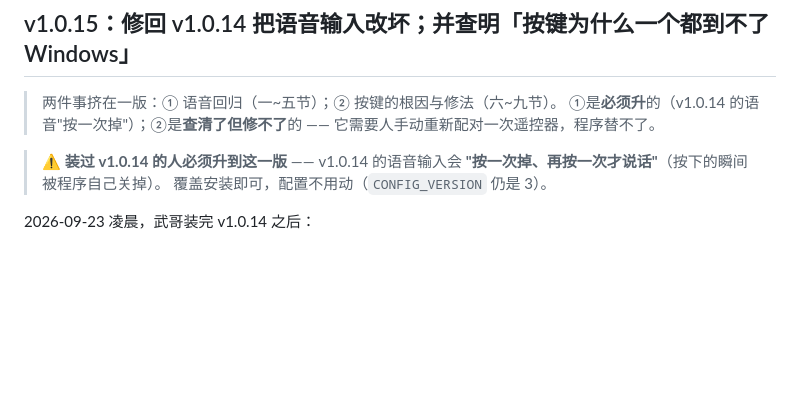
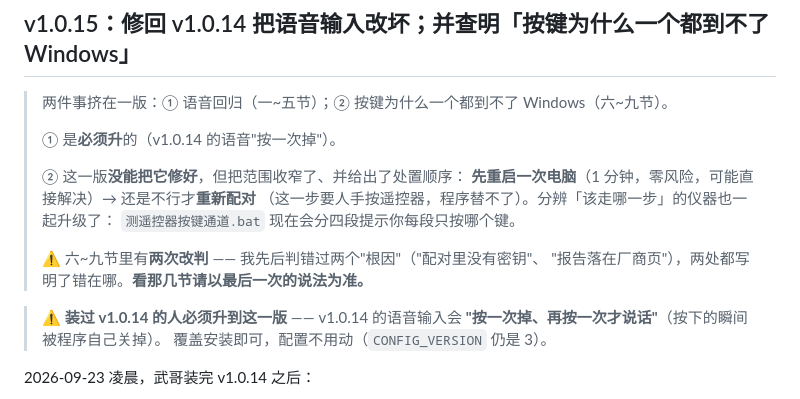
Before and after one commit to leeuouo100/remote-voice-bridge, a Markdown page: CHANGELOG.md, the part around the change. Rendered like a GitHub page; blank space fills up the shorter version.

Commit message:
docs(changelog): v1.0.15 开头的概述还停在改判之前的说法
原来写「②是查清了但修不了 —— 它需要人手动重新配对一次」。
那是**第一次改判前**的结论。现在的事实是：蓝牙层完全健康（密钥齐全、连着、
参数正常），剩两条从用户态分不开（鼠标页打不开＝没测／设备压根没发），
所以处置顺序是 **① 先重启**（1 分钟、零风险）→ **② 还是不行才重配**。

不校正的话，读 CHANGELOG 的人会被一句话直接送去重配 —— 而重配要动手按遥控器，
是更贵的那一步。顺带在概述里点明六~九节有**两次改判**，以最后一次为准。

（tag v1.0.15 已推送、CI 正在构建；这条只改文档，不影响已构建的产物。）

Co-Authored-By: WorkBuddy <noreply@workbuddy.ai>

```diff
--- a/CHANGELOG.md
+++ b/CHANGELOG.md
@@ -9,9 +9,17 @@
 
 ## v1.0.15：修回 v1.0.14 把语音输入改坏；并查明「按键为什么一个都到不了 Windows」
 
-> 两件事挤在一版：① 语音回归（一~五节）；② 按键的根因与修法（六~九节）。
-> ①是**必须升**的（v1.0.14 的语音"按一次掉"）；②是**查清了但修不了**的
-> —— 它需要人手动重新配对一次遥控器，程序替不了。
+> 两件事挤在一版：① 语音回归（一~五节）；② 按键为什么一个都到不了 Windows（六~九节）。
+>
+> ① 是**必须升**的（v1.0.14 的语音"按一次掉"）。
+>
+> ② 这一版**没能把它修好**，但把范围收窄了、并给出了处置顺序：
+> **先重启一次电脑**（1 分钟，零风险，可能直接解决）→ 还是不行才**重新配对**
+> （这一步要人手按遥控器，程序替不了）。分辨「该走哪一步」的仪器也一起升级了：
+> `测遥控器按键通道.bat` 现在会分四段提示你每段只按哪个键。
+>
+> ⚠ 六~九节里有**两次改判** —— 我先后判错过两个"根因"（"配对里没有密钥"、
+> "报告落在厂商页"），两处都写明了错在哪。**看那几节请以最后一次的说法为准。**
 
 > ⚠ **装过 v1.0.14 的人必须升到这一版** —— v1.0.14 的语音输入会
 > **"按一次掉、再按一次才说话"**（按下的瞬间被程序自己关掉）。
```
